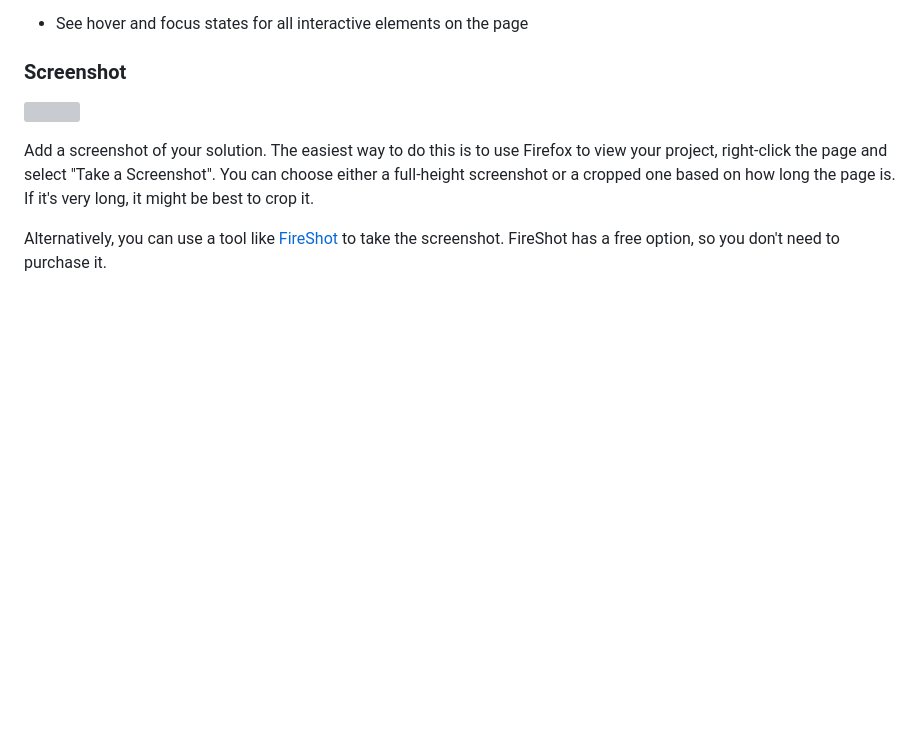
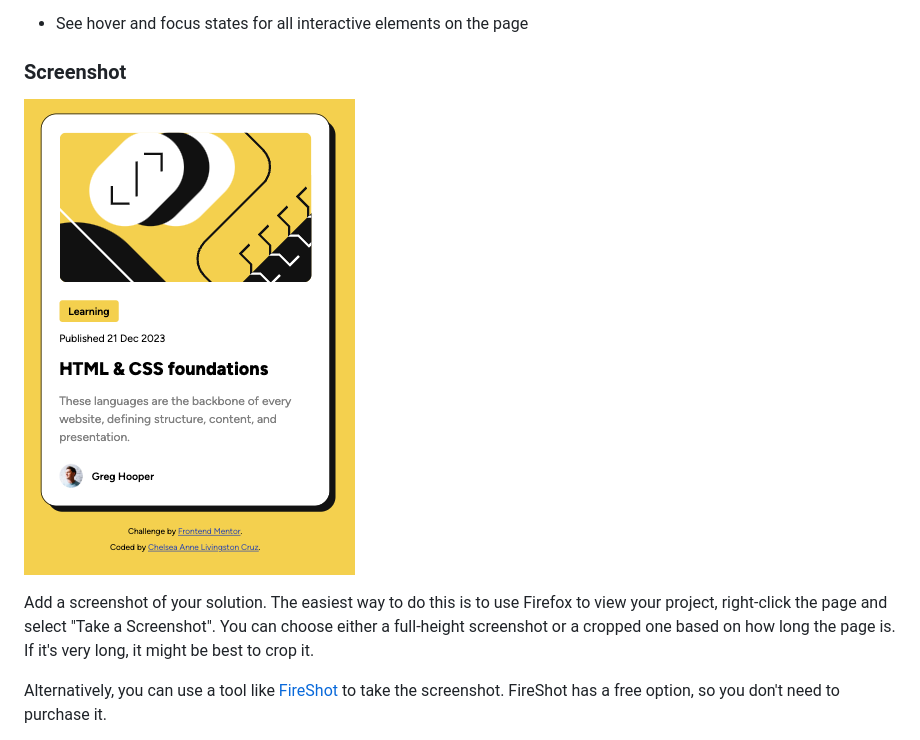
Before and after one commit to chelsea-here/blogPreviewCard, a Markdown page: README.md, the part around the change printed below. GitHub-like rendering; pictures changed too: screenshot.png (added); blank space fills up the shorter version; grey boxes are pictures that could not be loaded.

```diff
--- a/README.md
+++ b/README.md
@@ -28,7 +28,7 @@ Users should be able to:
 
 ### Screenshot
 
-![](./screenshot.jpg)
+![](./screenshot.png)
 
 Add a screenshot of your solution. The easiest way to do this is to use Firefox to view your project, right-click the page and select "Take a Screenshot". You can choose either a full-height screenshot or a cropped one based on how long the page is. If it's very long, it might be best to crop it.
 
```
Also changed, not shown: other parts of README.md (+5 -2 lines), 4 other files.
